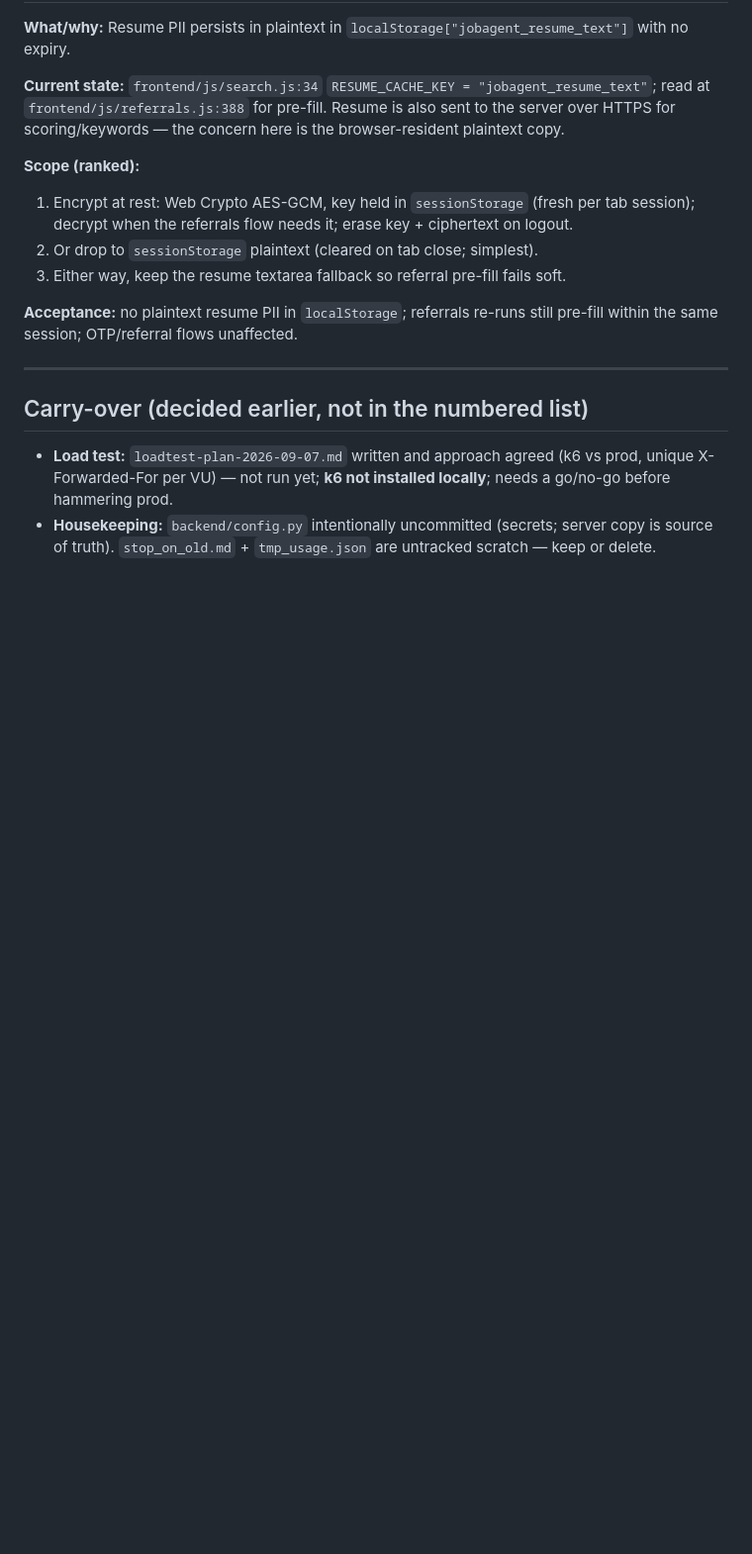
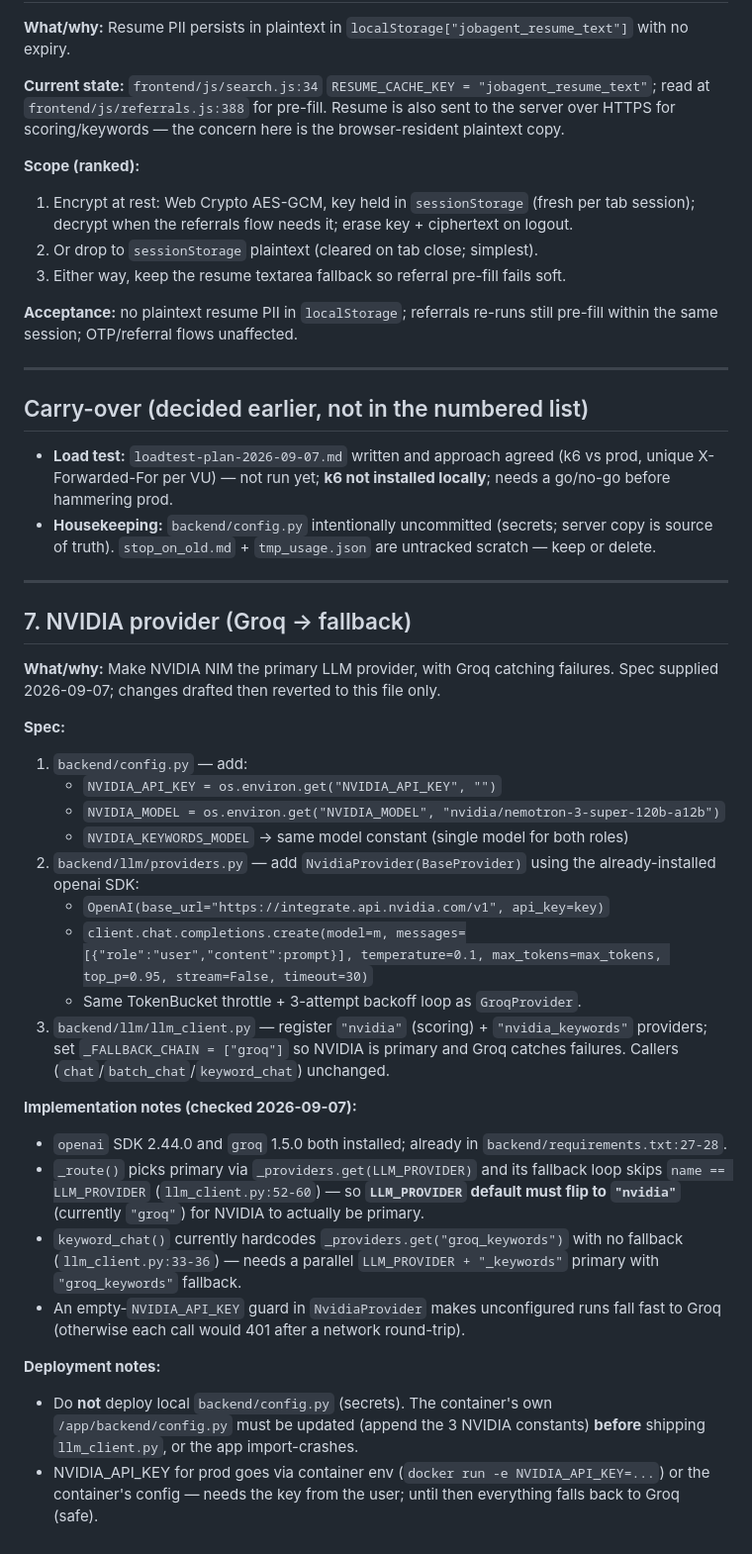
Before and after one commit to ammarfitwalla/job-agent-ammar, a Markdown page: PENDING_TASKS.md, the part around the change. Shown at 99% size. Drawn GitHub-style; blank space fills up the shorter version.

Commit message:
docs: add NVIDIA provider task (Groq fallback) to pending

```diff
--- a/PENDING_TASKS.md
+++ b/PENDING_TASKS.md
@@ -67,3 +67,30 @@ Task numbering follows the discussion on 2026-09-07. Items 3–6 pending per exp
 
 - **Load test:** `loadtest-plan-2026-09-07.md` written and approach agreed (k6 vs prod, unique X-Forwarded-For per VU) — not run yet; **k6 not installed locally**; needs a go/no-go before hammering prod.
 - **Housekeeping:** `backend/config.py` intentionally uncommitted (secrets; server copy is source of truth). `stop_on_old.md` + `tmp_usage.json` are untracked scratch — keep or delete.
+
+---
+
+## 7. NVIDIA provider (Groq → fallback)
+
+**What/why:** Make NVIDIA NIM the primary LLM provider, with Groq catching failures. Spec supplied 2026-09-07; changes drafted then reverted to this file only.
+
+**Spec:**
+1. `backend/config.py` — add:
+   - `NVIDIA_API_KEY = os.environ.get("NVIDIA_API_KEY", "")`
+   - `NVIDIA_MODEL = os.environ.get("NVIDIA_MODEL", "nvidia/nemotron-3-super-120b-a12b")`
+   - `NVIDIA_KEYWORDS_MODEL` → same model constant (single model for both roles)
+2. `backend/llm/providers.py` — add `NvidiaProvider(BaseProvider)` using the already-installed openai SDK:
+   - `OpenAI(base_url="https://integrate.api.nvidia.com/v1", api_key=key)`
+   - `client.chat.completions.create(model=m, messages=[{"role":"user","content":prompt}], temperature=0.1, max_tokens=max_tokens, top_p=0.95, stream=False, timeout=30)`
+   - Same TokenBucket throttle + 3-attempt backoff loop as `GroqProvider`.
+3. `backend/llm/llm_client.py` — register `"nvidia"` (scoring) + `"nvidia_keywords"` providers; set `_FALLBACK_CHAIN = ["groq"]` so NVIDIA is primary and Groq catches failures. Callers (`chat`/`batch_chat`/`keyword_chat`) unchanged.
+
+**Implementation notes (checked 2026-09-07):**
+- `openai` SDK 2.44.0 and `groq` 1.5.0 both installed; already in `backend/requirements.txt:27-28`.
+- `_route()` picks primary via `_providers.get(LLM_PROVIDER)` and its fallback loop skips `name == LLM_PROVIDER` (`llm_client.py:52-60`) — so **`LLM_PROVIDER` default must flip to `"nvidia"`** (currently `"groq"`) for NVIDIA to actually be primary.
+- `keyword_chat()` currently hardcodes `_providers.get("groq_keywords")` with no fallback (`llm_client.py:33-36`) — needs a parallel `LLM_PROVIDER + "_keywords"` primary with `"groq_keywords"` fallback.
+- An empty-`NVIDIA_API_KEY` guard in `NvidiaProvider` makes unconfigured runs fall fast to Groq (otherwise each call would 401 after a network round-trip).
+
+**Deployment notes:**
+- Do **not** deploy local `backend/config.py` (secrets). The container's own `/app/backend/config.py` must be updated (append the 3 NVIDIA constants) **before** shipping `llm_client.py`, or the app import-crashes.
+- NVIDIA_API_KEY for prod goes via container env (`docker run -e NVIDIA_API_KEY=...`) or the container's config — needs the key from the user; until then everything falls back to Groq (safe).
```
